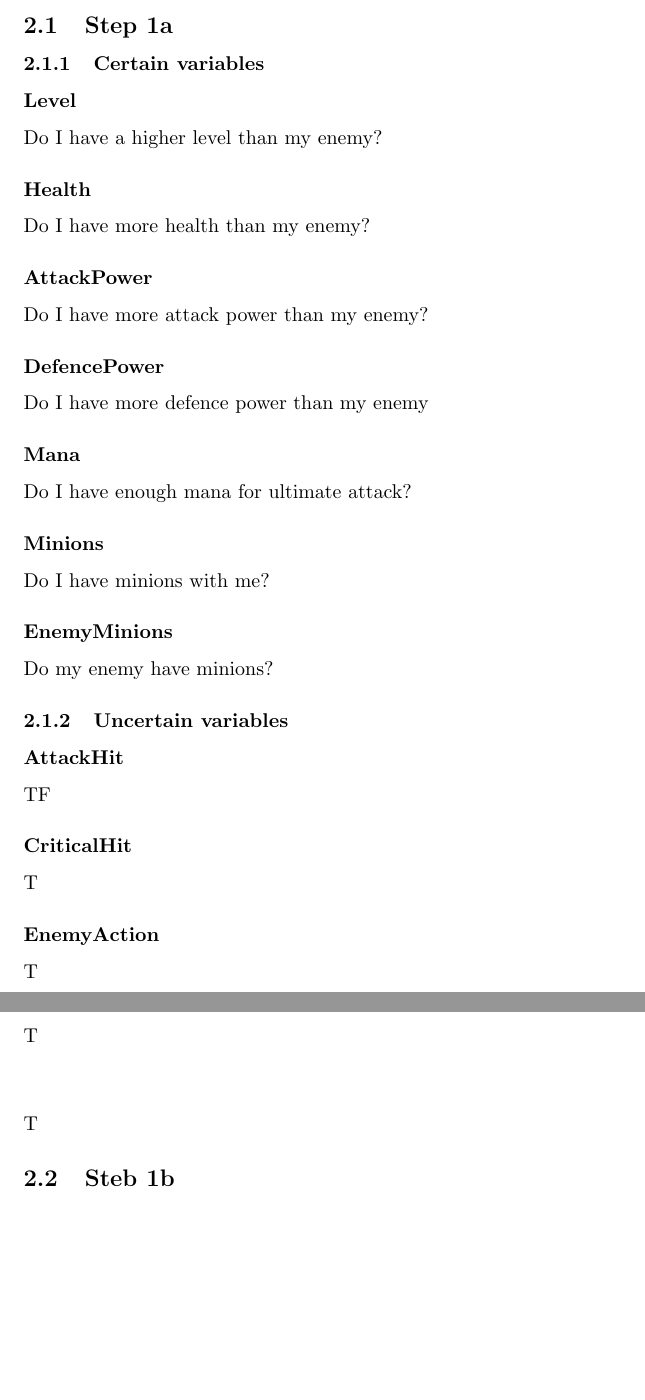
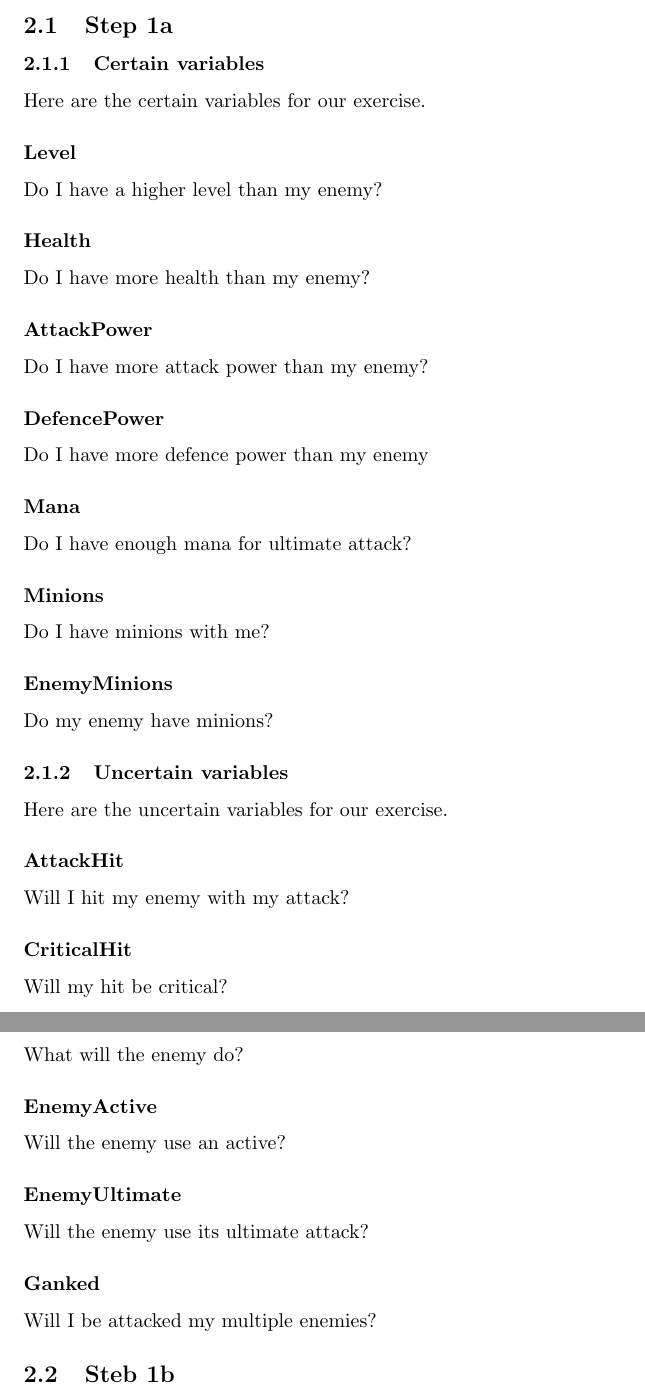
Before and after one commit to JuulArthur/ai2, a LaTeX problem sheet (exercise3.tex): two parts of pages 5 and 6 of 9, joined at a grey line, cut so that both start at the same text, the shorter picture padded with empty space. Compiled offline with pdfLaTeX.

Commit message:
Add uncertain variables

```diff
--- a/exercise3.tex
+++ b/exercise3.tex
@@ -75,6 +75,7 @@ KanskewrwerwLOL
 
 \subsection{Step 1a}
 \subsubsection{Certain variables}
+Here are the certain variables for our exercise.
 \subsubsection*{Level}
 Do I have a higher level than my enemy?
 
@@ -97,24 +98,29 @@ Do I have minions with me?
 Do my enemy have minions?
 
 
+\subsubsection{Uncertain variables}
+Here are the uncertain variables for our exercise.
+\subsubsection*{AttackHit}
+Will I hit my enemy with my attack?
+
+\subsubsection*{CriticalHit}
+Will my hit be critical?
+
+\subsubsection*{EnemyAction}
+What will the enemy do?
+
+\subsubsection*{EnemyActive}
+Will the enemy use an active?
+
+\subsubsection*{EnemyUltimate}
+Will the enemy use its ultimate attack?
+
+\subsubsection*{Ganked}
+Will I be attacked my multiple enemies?
 
 
-\subsubsection{Uncertain variables}
-\subsubsection*{AttackHit}
-TF
-
-\subsubsection*{CriticalHit}
-T
-
-\subsubsection*{EnemyAction}
-T
 
 
-\subsubsection*{}
-T
-
-\subsubsection*{}
-T
 
 \subsection{Steb 1b}
 The diffrent actions to take are:
```
